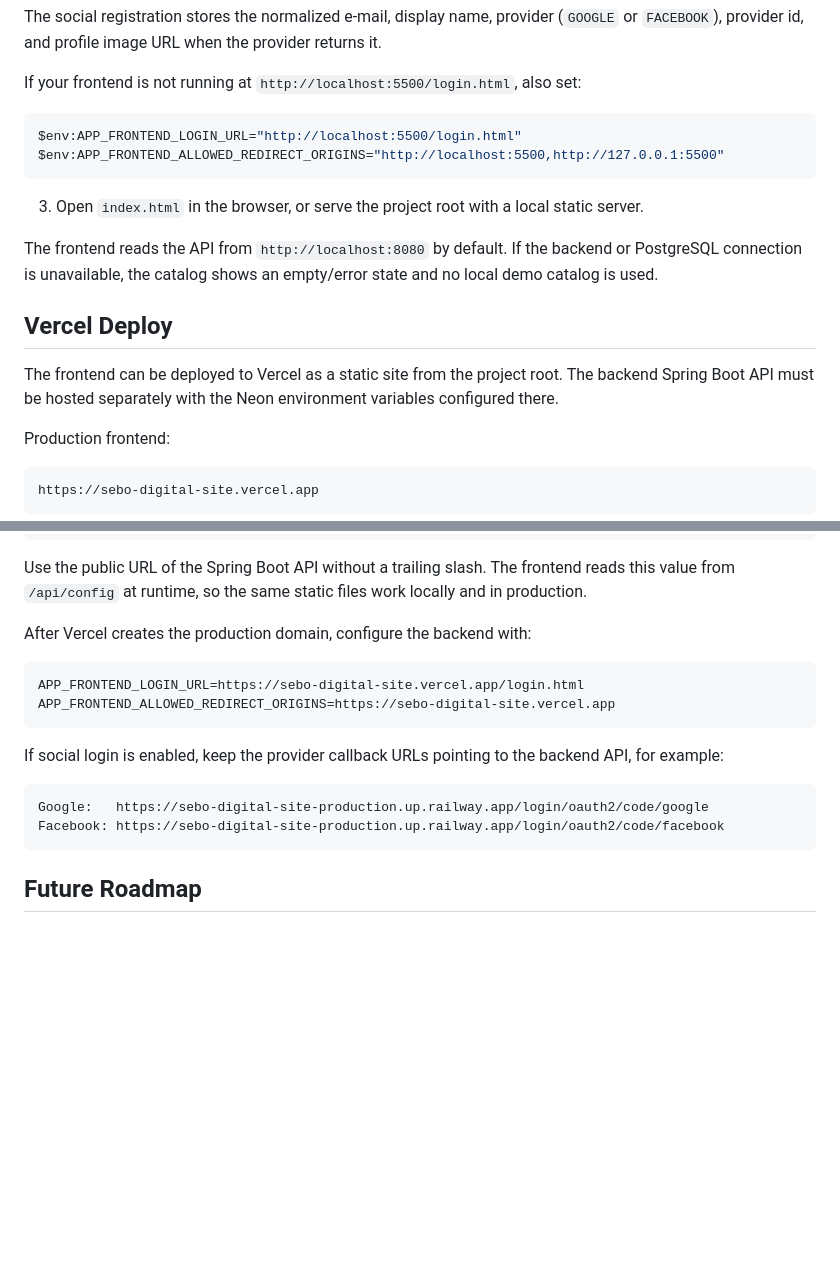
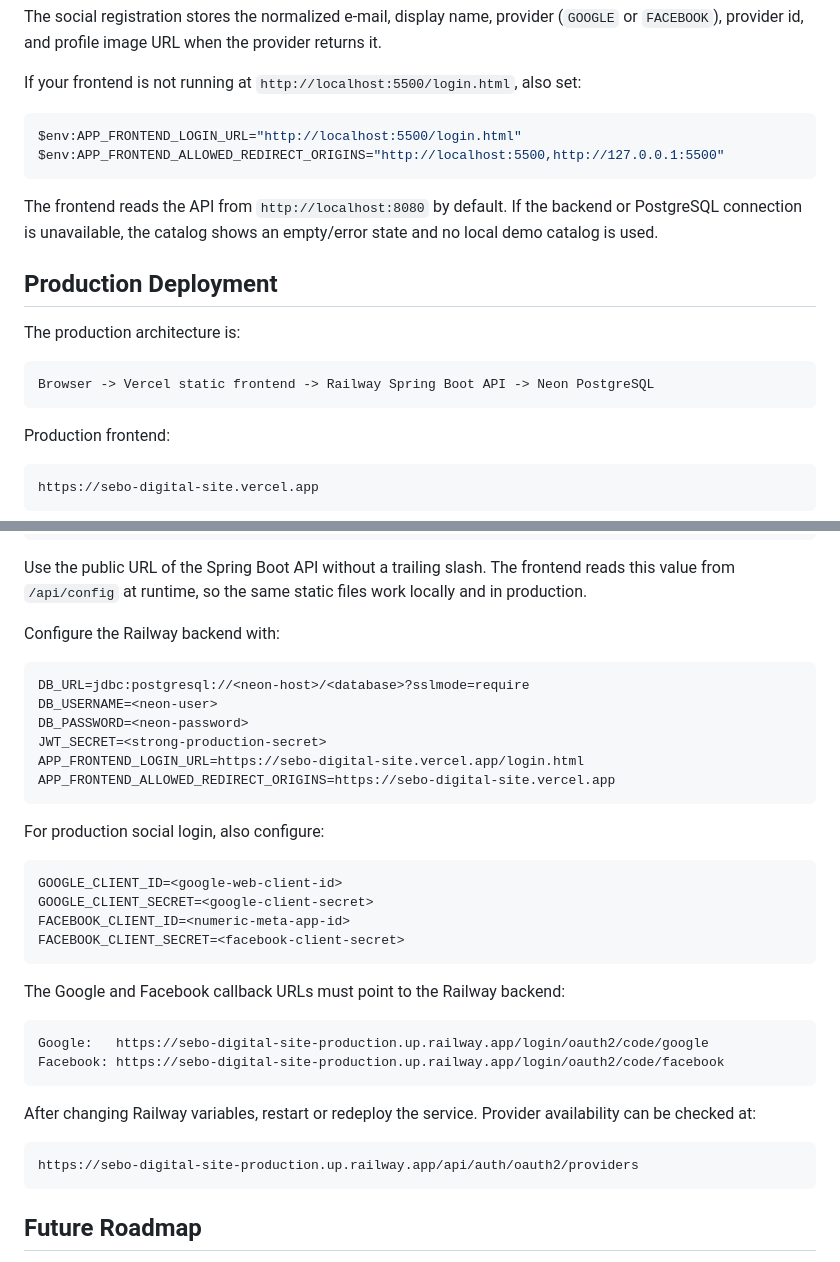
Before and after one commit to cauagreccodev/Sebo-Digital-Site, a Markdown page: README.md, 2 parts joined by grey strips. Drawn GitHub-style; blank space fills up the shorter version.

````diff
--- a/README.md
+++ b/README.md
@@ -208,13 +204,15 @@ $env:APP_FRONTEND_LOGIN_URL="http://localhost:5500/login.html"
 $env:APP_FRONTEND_ALLOWED_REDIRECT_ORIGINS="http://localhost:5500,http://127.0.0.1:5500"
 ```
 
-3. Open `index.html` in the browser, or serve the project root with a local static server.
-
 The frontend reads the API from `http://localhost:8080` by default. If the backend or PostgreSQL connection is unavailable, the catalog shows an empty/error state and no local demo catalog is used.
 
-## Vercel Deploy
+## Production Deployment
 
-The frontend can be deployed to Vercel as a static site from the project root. The backend Spring Boot API must be hosted separately with the Neon environment variables configured there.
+The production architecture is:
+
+```text
+Browser -> Vercel static frontend -> Railway Spring Boot API -> Neon PostgreSQL
+```
 
 Production frontend:
 
@@ -236,18 +234,37 @@ SEBO_API_URL=https://sebo-digital-site-production.up.railway.app
 
 Use the public URL of the Spring Boot API without a trailing slash. The frontend reads this value from `/api/config` at runtime, so the same static files work locally and in production.
 
-After Vercel creates the production domain, configure the backend with:
+Configure the Railway backend with:
 
 ```text
+DB_URL=jdbc:postgresql://<neon-host>/<database>?sslmode=require
+DB_USERNAME=<neon-user>
+DB_PASSWORD=<neon-password>
+JWT_SECRET=<strong-production-secret>
 APP_FRONTEND_LOGIN_URL=https://sebo-digital-site.vercel.app/login.html
 APP_FRONTEND_ALLOWED_REDIRECT_ORIGINS=https://sebo-digital-site.vercel.app
 ```
 
-If social login is enabled, keep the provider callback URLs pointing to the backend API, for example:
+For production social login, also configure:
+
+```text
+GOOGLE_CLIENT_ID=<google-web-client-id>
+GOOGLE_CLIENT_SECRET=<google-client-secret>
+FACEBOOK_CLIENT_ID=<numeric-meta-app-id>
+FACEBOOK_CLIENT_SECRET=<facebook-client-secret>
+```
+
+The Google and Facebook callback URLs must point to the Railway backend:
 
 ```text
 Google:   https://sebo-digital-site-production.up.railway.app/login/oauth2/code/google
 Facebook: https://sebo-digital-site-production.up.railway.app/login/oauth2/code/facebook
+```
+
+After changing Railway variables, restart or redeploy the service. Provider availability can be checked at:
+
+```text
+https://sebo-digital-site-production.up.railway.app/api/auth/oauth2/providers
 ```
 
 ## Future Roadmap
````
Also changed, not shown: other parts of README.md (+30 -34 lines).
